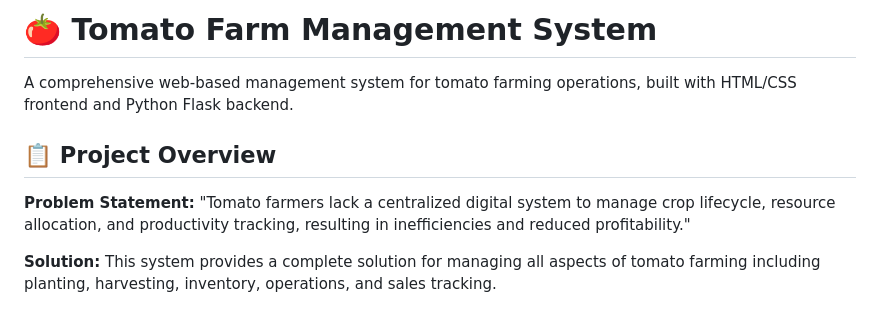
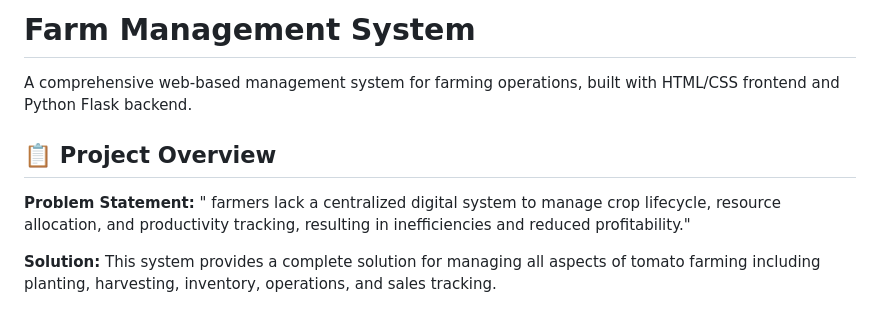
Before and after one commit to daevmassy/farm-management-system, a Markdown page: README.md, the part around the change. Rendered like a GitHub page.

Commit message:
Revise README for broader farm management context
Updated project title and description to be more general.

```diff
--- a/README.md
+++ b/README.md
@@ -1,11 +1,11 @@
-# 🍅 Tomato Farm Management System
+#  Farm Management System
 
-A comprehensive web-based management system for tomato farming operations, built with HTML/CSS frontend and Python Flask backend.
+A comprehensive web-based management system for  farming operations, built with HTML/CSS frontend and Python Flask backend.
 
 ## 📋 Project Overview
 
 **Problem Statement:**
-"Tomato farmers lack a centralized digital system to manage crop lifecycle, resource allocation, and productivity tracking, resulting in inefficiencies and reduced profitability."
+" farmers lack a centralized digital system to manage crop lifecycle, resource allocation, and productivity tracking, resulting in inefficiencies and reduced profitability."
 
 **Solution:**
 This system provides a complete solution for managing all aspects of tomato farming including planting, harvesting, inventory, operations, and sales tracking.
```
